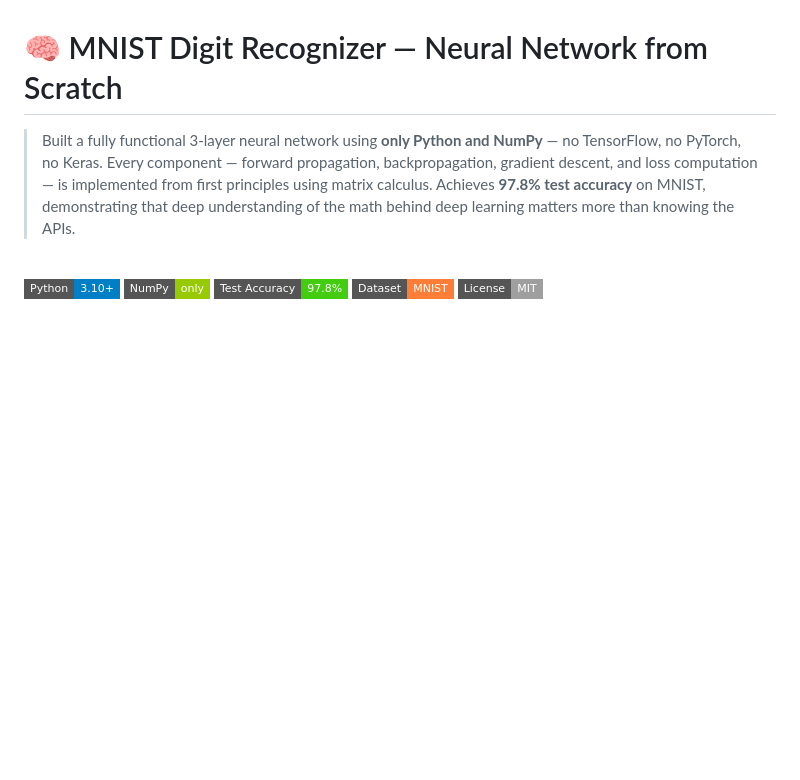
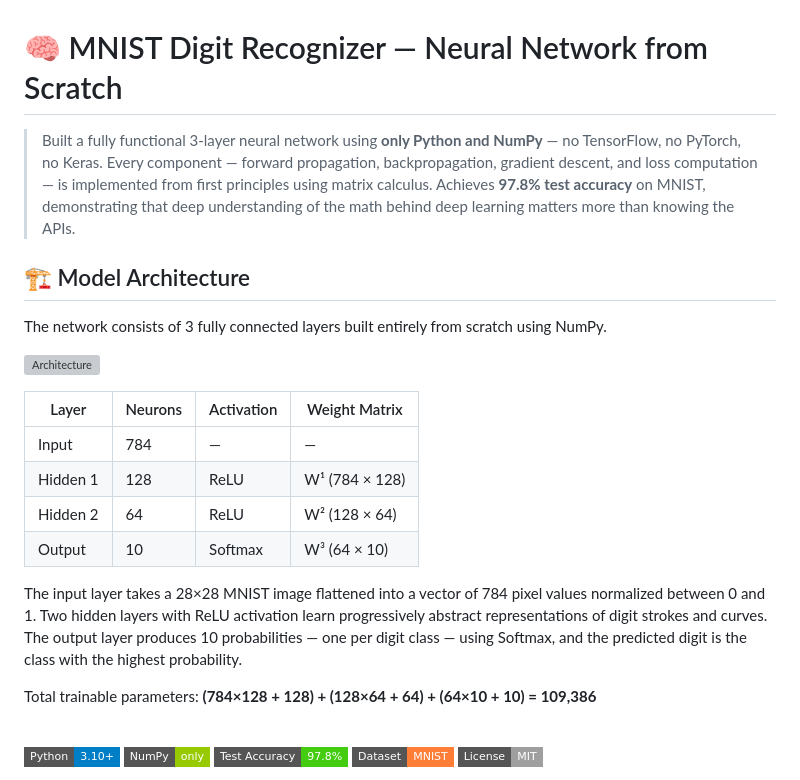
Before and after one commit to amithgoud/mnist-digit-recognizer-from-scratch-numpy, a Markdown page: README.md, the part around one of its changes. Drawn GitHub-style; badges without logos; blank space fills up the shorter version; grey boxes are pictures that could not be loaded.

```diff
--- a/README.md
+++ b/README.md
@@ -3,6 +3,23 @@
 > Built a fully functional 3-layer neural network using **only Python and NumPy** — no TensorFlow, no PyTorch, no Keras.
 > Every component — forward propagation, backpropagation, gradient descent, and loss computation — is implemented from first principles using matrix calculus.
 > Achieves **97.8% test accuracy** on MNIST, demonstrating that deep understanding of the math behind deep learning matters more than knowing the APIs.
+## 🏗️ Model Architecture
+
+The network consists of 3 fully connected layers built entirely from scratch using NumPy.
+
+![Architecture](images/architecture.png)
+
+| Layer | Neurons | Activation | Weight Matrix |
+|-------|---------|------------|---------------|
+| Input | 784 | — | — |
+| Hidden 1 | 128 | ReLU | W¹ (784 × 128) |
+| Hidden 2 | 64 | ReLU | W² (128 × 64) |
+| Output | 10 | Softmax | W³ (64 × 10) |
+
+The input layer takes a 28×28 MNIST image flattened into a vector of 784 pixel values normalized between 0 and 1. Two hidden layers with ReLU activation learn progressively abstract representations of digit strokes and curves. The output layer produces 10 probabilities — one per digit class — using Softmax, and the predicted digit is the class with the highest probability.
+
+Total trainable parameters: **(784×128 + 128) + (128×64 + 64) + (64×10 + 10) = 109,386**
+
 
 <br>
 
```
Also changed, not shown: other parts of README.md (+1 -1 lines).
